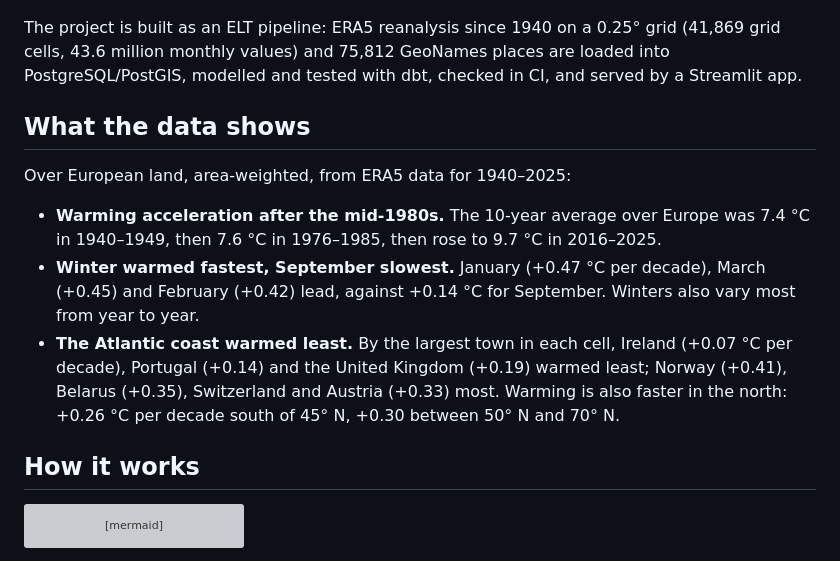
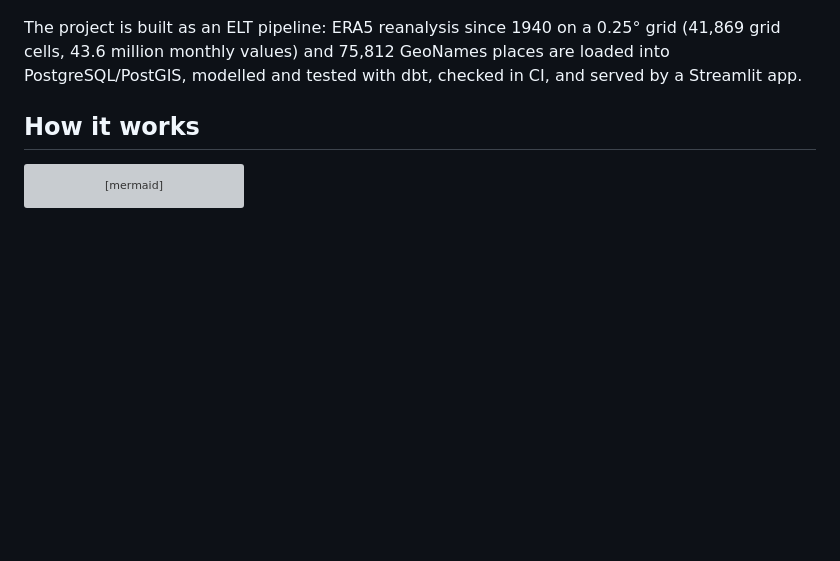
Before and after one commit to lomska/EuroWarmingMonitor, a Markdown page: README.md, the part around the change. Drawn GitHub-style; blank space fills up the shorter version; grey boxes are pictures that could not be loaded.

```diff
--- a/README.md
+++ b/README.md
@@ -7,14 +7,6 @@ This climate app lets you locate your European city's ERA5 grid cell to compare
 ![The app interface](docs/app.png)
 
 The project is built as an ELT pipeline: ERA5 reanalysis since 1940 on a 0.25° grid (41,869 grid cells, 43.6 million monthly values) and 75,812 GeoNames places are loaded into PostgreSQL/PostGIS, modelled and tested with dbt, checked in CI, and served by a Streamlit app.
-
-## What the data shows
-
-Over European land, area-weighted, from ERA5 data for 1940–2025:
-
-- **Warming acceleration after the mid-1980s.** The 10-year average over Europe was 7.4 °C in 1940–1949, then 7.6 °C in 1976–1985, then rose to 9.7 °C in 2016–2025.
-- **Winter warmed fastest, September slowest.** January (+0.47 °C per decade), March (+0.45) and February (+0.42) lead, against +0.14 °C for September. Winters also vary most from year to year.
-- **The Atlantic coast warmed least.** By the largest town in each cell, Ireland (+0.07 °C per decade), Portugal (+0.14) and the United Kingdom (+0.19) warmed least; Norway (+0.41), Belarus (+0.35), Switzerland and Austria (+0.33) most. Warming is also faster in the north: +0.26 °C per decade south of 45° N, +0.30 between 50° N and 70° N.
 
 ## How it works
 
```
